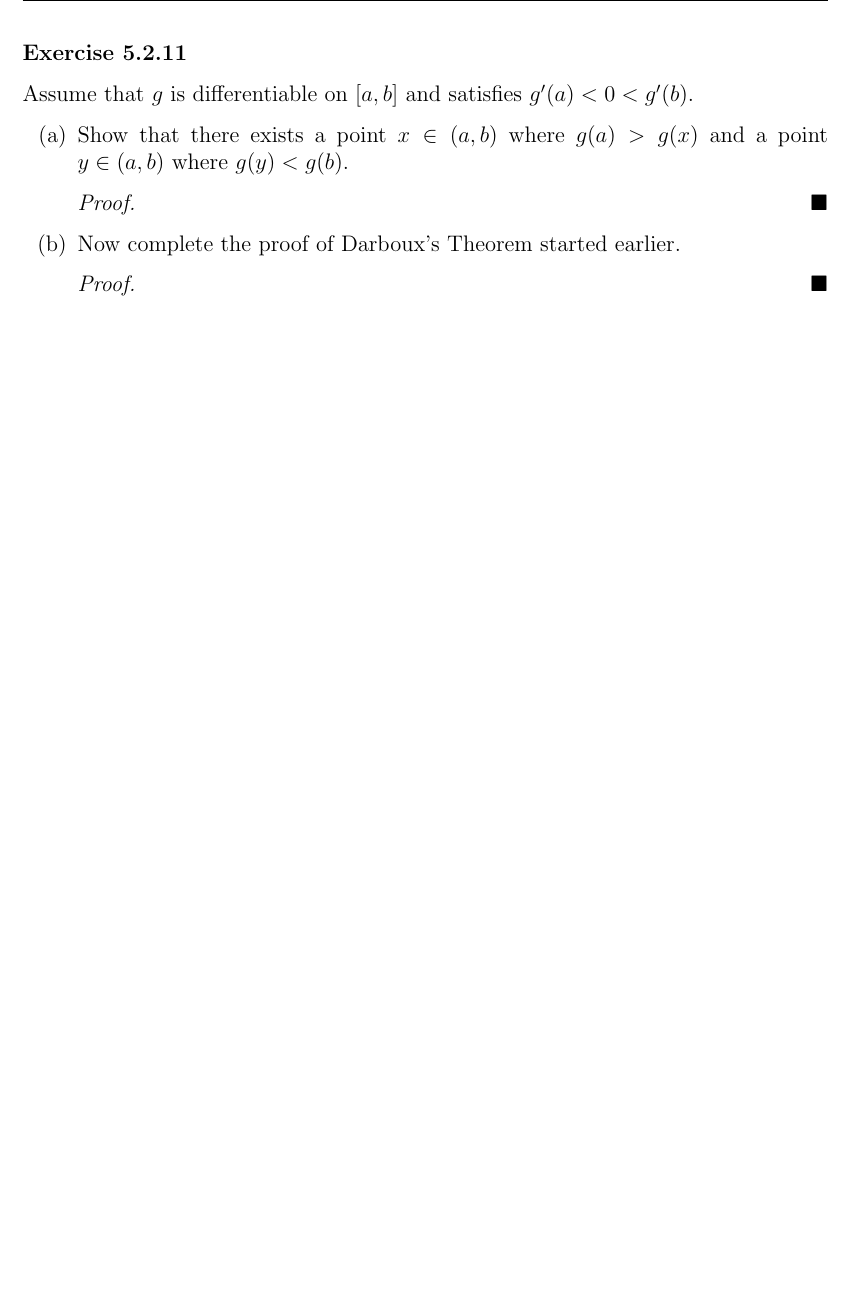
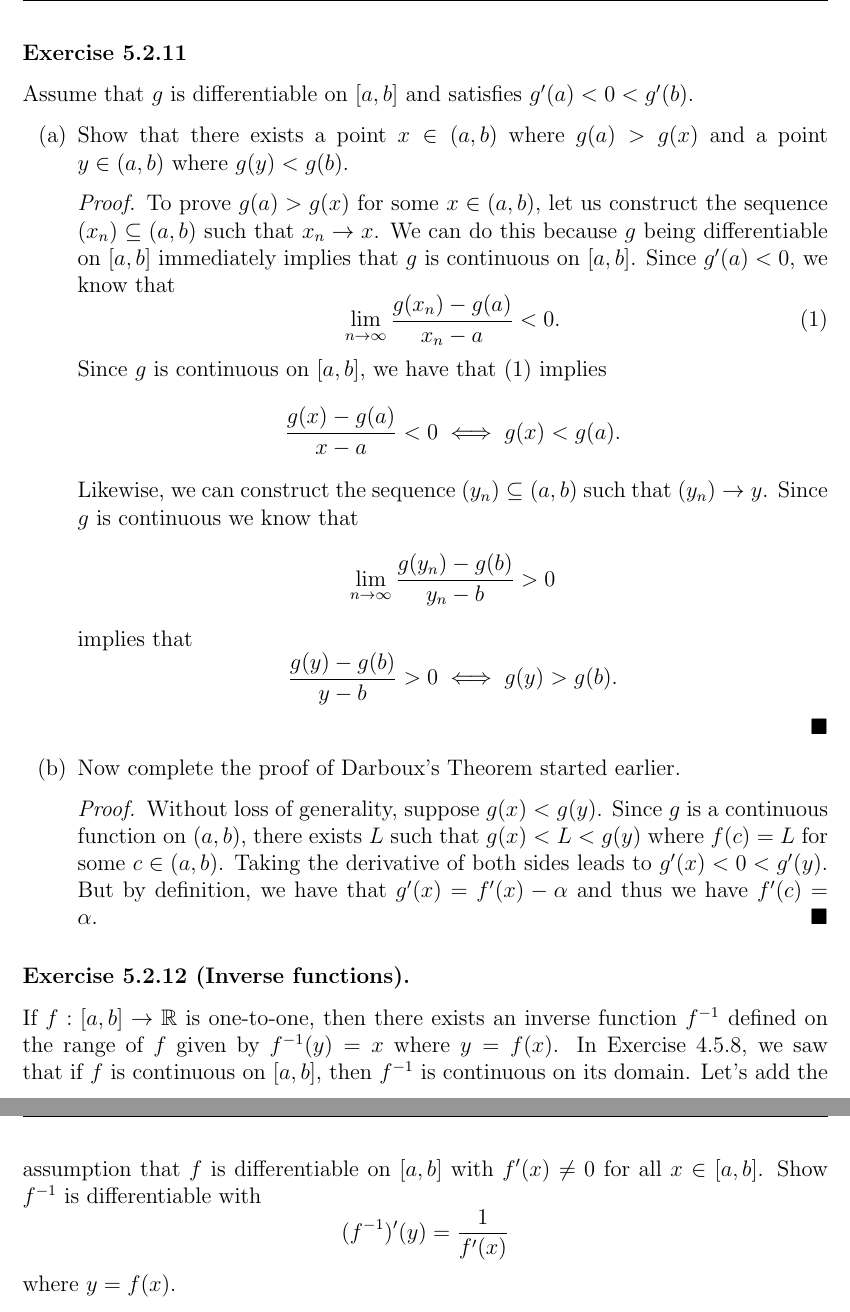
Before and after one commit to LanceRemigio/notes, a LaTeX thesis (Analysis/main.tex, which reads Analysis/chapter/ch5/5.2/chap5.2.tex): part of page 223 of 223 before the commit and two parts of pages 223 and 224 of 224 after it, the two joined at a grey line, cut so that both start at the same text, the shorter picture padded with empty space. The pictures show the PDF file Analysis/main.pdf that the author committed with the source.

Commit message:
new section

```diff
--- a/Analysis/chapter/ch5/5.2/chap5.2.tex
+++ b/Analysis/chapter/ch5/5.2/chap5.2.tex
@@ -413,10 +413,20 @@ Find a particular (potentially noninteger) value for \( a \) so that
 \begin{enumerate}
     \item[(a)] Show that there exists a point \( x \in (a,b)  \) where \( g(a) > g(x)  \) and a point \( y \in (a,b)  \) where \( g(y) < g(b) \).
         \begin{proof}
-
+            To prove \( g(a) > g(x)  \) for some \( x \in (a,b)  \), let us construct the sequence \( (x_n) \subseteq (a,b)  \) such that \( x_n \to x \). We can do this because \( g  \) being differentiable on \( [a,b]  \) immediately implies that \( g  \) is continuous on \( [a,b]  \). Since \( g'(a) < 0   \), we know that
+            \[  \lim_{ n \to \infty  } \frac{ g(x_n) - g(a)  }{ x_n - a  } < 0  \tag{1}. \]
+            Since \( g  \) is continuous on \( [a,b] \), we have that (1) implies
+            \[ \frac{ g(x) - g(a)  }{ x - a  } < 0 \iff g(x) < g(a).     \]
+            Likewise, we can construct the sequence \( (y_n) \subseteq (a,b)  \) such that \( (y_n) \to y  \). Since \( g  \) is continuous we know that
+            \[  \lim_{ n \to \infty  } \frac{ g(y_n) - g(b) }{ y_n - b  } > 0  \]
+            implies that
+            \[  \frac{ g(y) - g(b)  }{ y - b } > 0 \iff g(y) > g(b). \]
         \end{proof}
     \item[(b)] Now complete the proof of  Darboux's Theorem started earlier.
         \begin{proof}
-
+        Without loss of generality, suppose \( g(x) < g(y)  \). Since \( g  \) is a continuous function on \( (a,b)  \), there exists \( L  \) such that \( g(x) < L < g(y)  \) where \( f(c) = L  \) for some \( c \in (a,b)  \). Taking the derivative of both sides leads to \( g'(x) < 0 < g'(y)  \). But by definition, we have that \( g'(x) = f'(x) - \alpha    \) and thus we have \( f'(c) = \alpha \).
         \end{proof}
 \end{enumerate}
+
+\subsubsection{Exercise 5.2.12 (Inverse functions).} If \( f: [a,b] \to \R  \) is one-to-one, then there exists an inverse function \( f^{-1}  \) defined on the range of \( f  \) given by \( f^{-1}(y) = x  \) where \( y = f(x)  \). In Exercise 4.5.8, we saw that if \( f  \) is continuous on \( [a,b]  \), then \( f^{-1}  \) is continuous on its domain. Let's add the assumption that \( f  \) is differentiable on \( [a,b]  \) with \( f'(x) \neq 0  \) for all \( x \in [a,b]  \). Show \( f^{-1}  \) is differentiable with
+\[  (f^{-1})'(y) = \frac{ 1 }{ f'(x)  }  \] where \( y = f(x)  \).
```
Also changed, not shown: Analysis/main.pdf.
